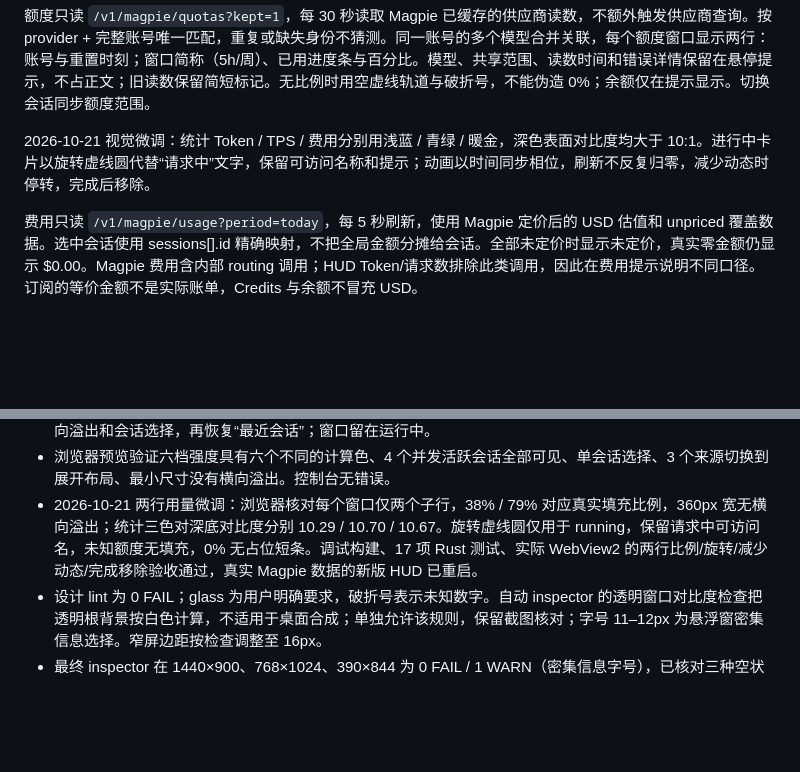
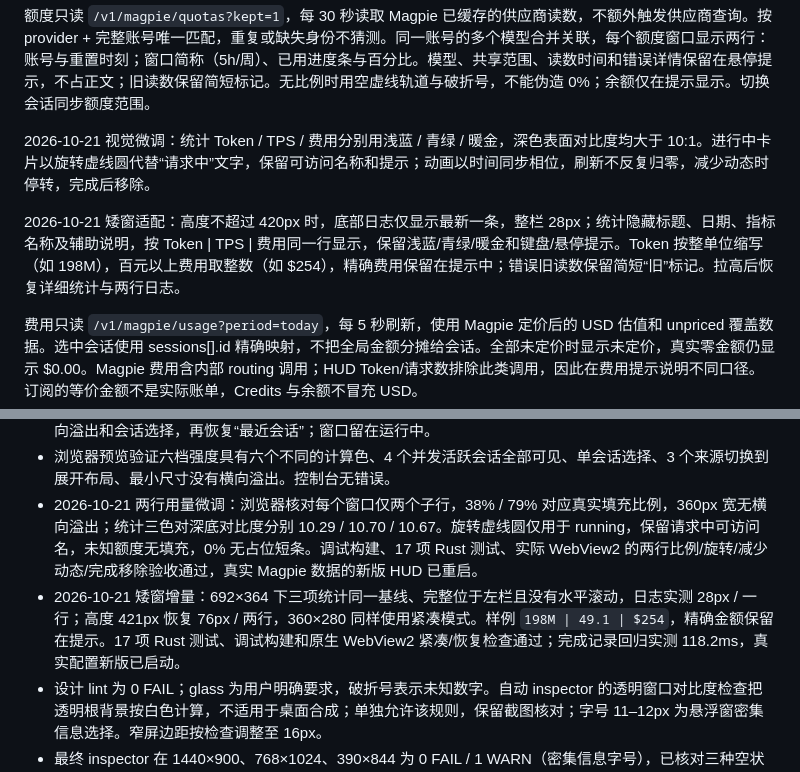
Before and after one commit to smallcat2333/magpie-hud, a Markdown page: docs/feat/Feat_261021_3_额度侧栏与磨砂布局.md, 2 parts joined by grey strips. Rendered like a GitHub page; blank space fills up the shorter version.

```diff
--- a/docs/feat/Feat_261021_3_额度侧栏与磨砂布局.md
+++ b/docs/feat/Feat_261021_3_额度侧栏与磨砂布局.md
@@ -17,6 +17,8 @@
 额度只读 `/v1/magpie/quotas?kept=1`，每 30 秒读取 Magpie 已缓存的供应商读数，不额外触发供应商查询。按 provider + 完整账号唯一匹配，重复或缺失身份不猜测。同一账号的多个模型合并关联，每个额度窗口显示两行：账号与重置时刻；窗口简称（5h/周）、已用进度条与百分比。模型、共享范围、读数时间和错误详情保留在悬停提示，不占正文；旧读数保留简短标记。无比例时用空虚线轨道与破折号，不能伪造 0%；余额仅在提示显示。切换会话同步额度范围。
 
 2026-10-21 视觉微调：统计 Token / TPS / 费用分别用浅蓝 / 青绿 / 暖金，深色表面对比度均大于 10:1。进行中卡片以旋转虚线圆代替“请求中”文字，保留可访问名称和提示；动画以时间同步相位，刷新不反复归零，减少动态时停转，完成后移除。
+
+2026-10-21 矮窗适配：高度不超过 420px 时，底部日志仅显示最新一条，整栏 28px；统计隐藏标题、日期、指标名称及辅助说明，按 Token | TPS | 费用同一行显示，保留浅蓝/青绿/暖金和键盘/悬停提示。Token 按整单位缩写（如 198M），百元以上费用取整数（如 $254），精确费用保留在提示中；错误旧读数保留简短“旧”标记。拉高后恢复详细统计与两行日志。
 
 费用只读 `/v1/magpie/usage?period=today`，每 5 秒刷新，使用 Magpie 定价后的 USD 估值和 unpriced 覆盖数据。选中会话使用 sessions[].id 精确映射，不把全局金额分摊给会话。全部未定价时显示未定价，真实零金额仍显示 $0.00。Magpie 费用含内部 routing 调用；HUD Token/请求数排除此类调用，因此在费用提示说明不同口径。订阅的等价金额不是实际账单，Credits 与余额不冒充 USD。
 
@@ -40,6 +42,7 @@
 - 最后一次原生隔离验收全部通过后，使用真实配置启动新版 HUD，核对真实费用、可匹配额度、图标、无横向溢出和会话选择，再恢复“最近会话”；窗口留在运行中。
 - 浏览器预览验证六档强度具有六个不同的计算色、4 个并发活跃会话全部可见、单会话选择、3 个来源切换到展开布局、最小尺寸没有横向溢出。控制台无错误。
 - 2026-10-21 两行用量微调：浏览器核对每个窗口仅两个子行，38% / 79% 对应真实填充比例，360px 宽无横向溢出；统计三色对深底对比度分别 10.29 / 10.70 / 10.67。旋转虚线圆仅用于 running，保留请求中可访问名，未知额度无填充，0% 无占位短条。调试构建、17 项 Rust 测试、实际 WebView2 的两行比例/旋转/减少动态/完成移除验收通过，真实 Magpie 数据的新版 HUD 已重启。
+- 2026-10-21 矮窗增量：692×364 下三项统计同一基线、完整位于左栏且没有水平滚动，日志实测 28px / 一行；高度 421px 恢复 76px / 两行，360×280 同样使用紧凑模式。样例 `198M | 49.1 | $254`，精确金额保留在提示。17 项 Rust 测试、调试构建和原生 WebView2 紧凑/恢复检查通过；完成记录回归实测 118.2ms，真实配置新版已启动。
 - 设计 lint 为 0 FAIL；glass 为用户明确要求，破折号表示未知数字。自动 inspector 的透明窗口对比度检查把透明根背景按白色计算，不适用于桌面合成；单独允许该规则，保留截图核对；字号 11–12px 为悬浮窗密集信息选择。窄屏边距按检查调整至 16px。
 - 最终 inspector 在 1440×900、768×1024、390×844 为 0 FAIL / 1 WARN（密集信息字号），已核对三种空状态截图。脱敏有数据预览与原生截图单独检查：左右边界对齐、来源与 Magpie 的上下/并排关系成立、字号最小 11px，主信息是会话名与本次用量，额度零和未知值区分清楚。未发现未解决的截断或覆盖；长列表按区域滚动。
 
```
Also changed, not shown: README.md (+2 -2 lines), docs/showcase/hud-live-tall.png, docs/showcase/hud-live-wide.png, docs/showcase/hud-short.png (added), 5 other files.
